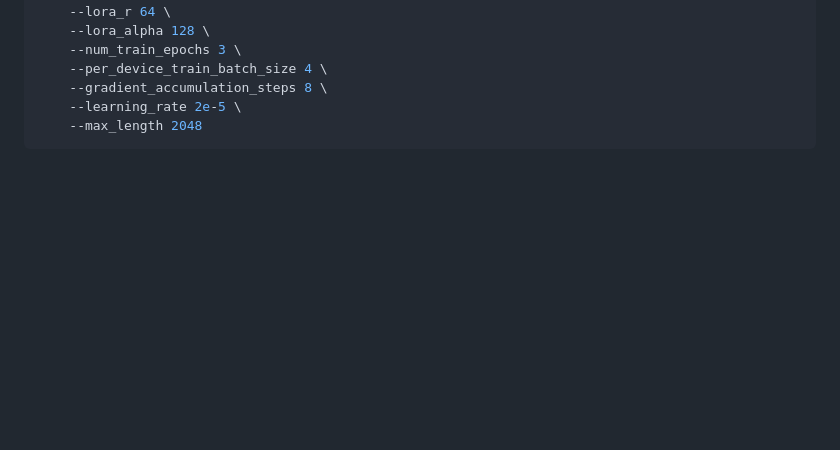
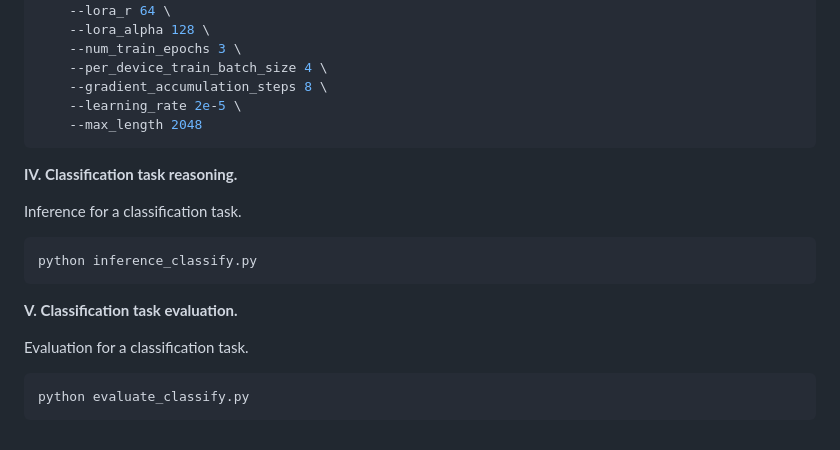
Before and after one commit to lxixim/MARINER, a Markdown page: README.md, the part around the change. Drawn GitHub-style; blank space fills up the shorter version.

````diff
--- a/README.md
+++ b/README.md
@@ -124,3 +124,19 @@ python your_script_name.py \
     --learning_rate 2e-5 \
     --max_length 2048
 ```
+
+**IV. Classification task reasoning.**
+
+Inference for a classification task.
+
+```bash
+python inference_classify.py
+```
+
+**V. Classification task evaluation.**
+
+Evaluation for a classification task.
+
+```bash
+python evaluate_classify.py
+```
````
